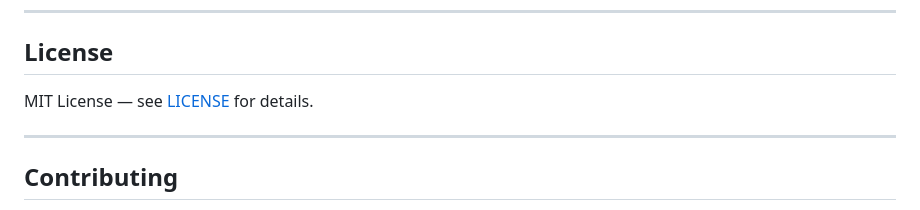
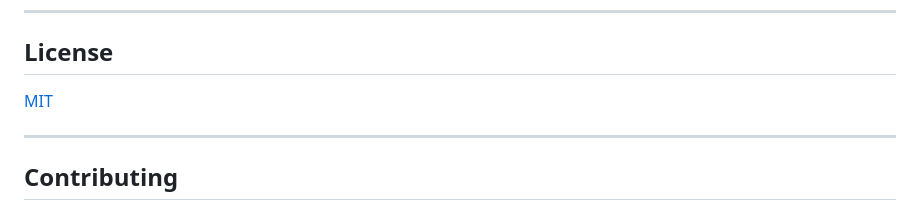
Before and after one commit to Shiv716/Agent-Transponder, a Markdown page: README.md, the part around the change. Drawn GitHub-style.

Commit message:
Fixing readme once more

```diff
--- a/README.md
+++ b/README.md
@@ -192,7 +192,7 @@ This structured data drives the HubSpot update and email content.
 
 ## License
 
-MIT License — see [LICENSE](LICENSE) for details.
+[MIT](LICENSE)
 
 ---
 
```
